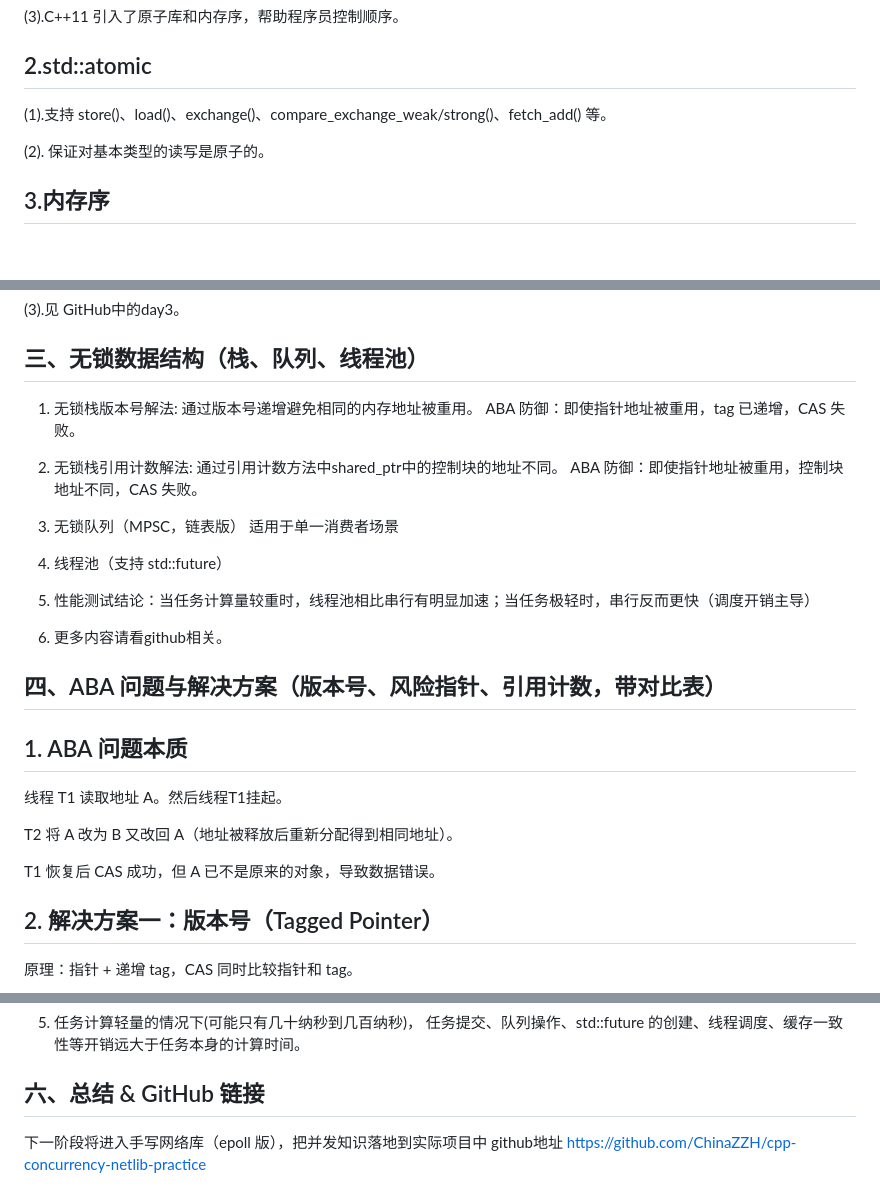
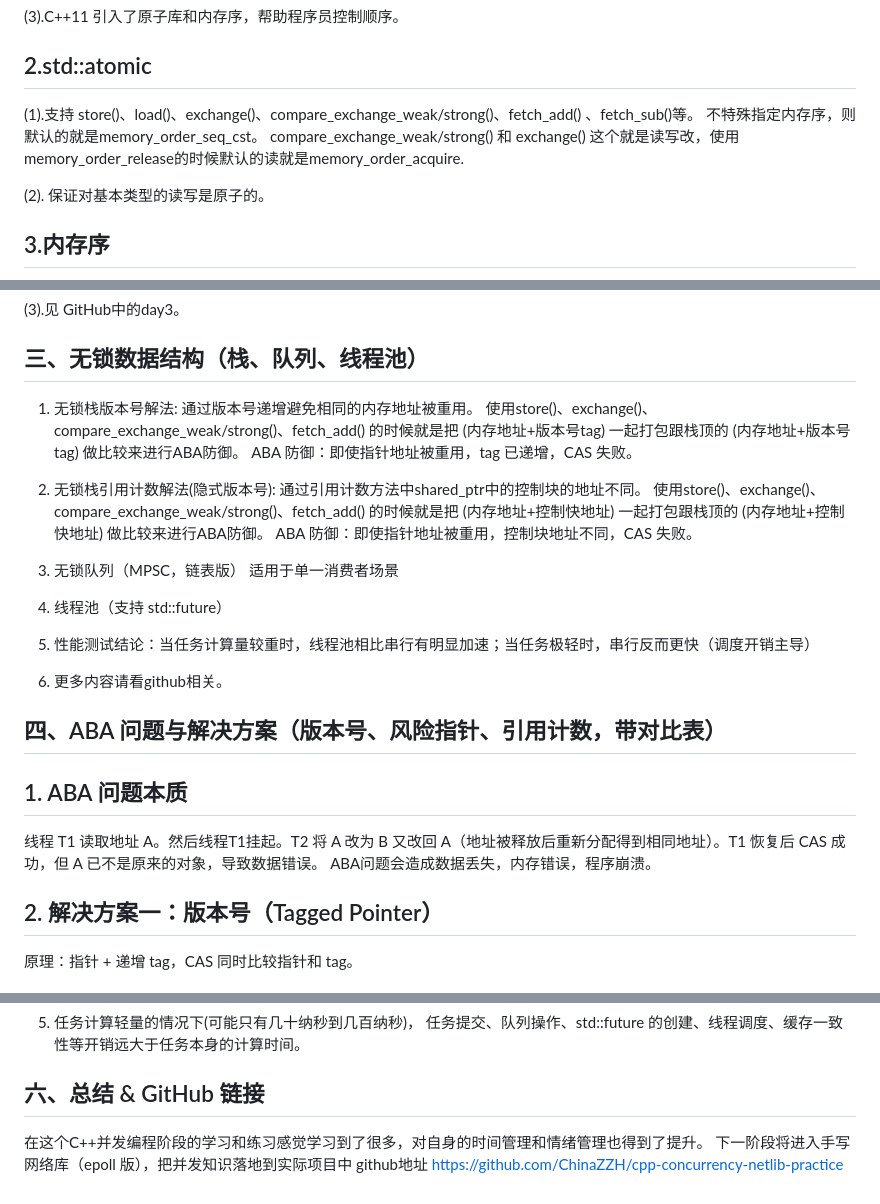
Before and after one commit to ChinaZZH/cpp-concurrency-netlib-practice, a Markdown page: C++并发编程-day013-并发编程阶段性总结博客/README.md, 3 parts joined by grey strips. Drawn GitHub-style; blank space fills up the shorter version.

```diff
--- a/C++并发编程-day013-并发编程阶段性总结博客/README.md
+++ b/C++并发编程-day013-并发编程阶段性总结博客/README.md
@@ -79,7 +79,9 @@ wait_until: 等待到绝对时间点 然后会被唤醒
  (3).C++11 引入了原子库和内存序，帮助程序员控制顺序。
 
 ## 2.std::atomic<T>
-(1).支持 store()、load()、exchange()、compare_exchange_weak/strong()、fetch_add() 等。
+(1).支持 store()、load()、exchange()、compare_exchange_weak/strong()、fetch_add() 、fetch_sub()等。
+    不特殊指定内存序，则默认的就是memory_order_seq_cst。
+    compare_exchange_weak/strong() 和 exchange() 这个就是读写改，使用memory_order_release的时候默认的读就是memory_order_acquire.
 
 (2). 保证对基本类型的读写是原子的。
 
@@ -100,25 +102,28 @@ wait_until: 等待到绝对时间点 然后会被唤醒
 (3).见 GitHub中的day3。
 
 ## 三、无锁数据结构（栈、队列、线程池）
-1. 无锁栈版本号解法: 通过版本号递增避免相同的内存地址被重用。 ABA 防御：即使指针地址被重用，tag 已递增，CAS 失败。
+1. 无锁栈版本号解法: 通过版本号递增避免相同的内存地址被重用。
+   使用store()、exchange()、compare_exchange_weak/strong()、fetch_add() 的时候就是把 (内存地址+版本号tag) 一起打包跟栈顶的 (内存地址+版本号tag) 做比较来进行ABA防御。
+   ABA 防御：即使指针地址被重用，tag 已递增，CAS 失败。
 
-2. 无锁栈引用计数解法: 通过引用计数方法中shared_ptr中的控制块的地址不同。 ABA 防御：即使指针地址被重用，控制块地址不同，CAS 失败。
+3. 无锁栈引用计数解法(隐式版本号): 通过引用计数方法中shared_ptr中的控制块的地址不同。
+   使用store()、exchange()、compare_exchange_weak/strong()、fetch_add() 的时候就是把 (内存地址+控制快地址) 一起打包跟栈顶的 (内存地址+控制快地址) 做比较来进行ABA防御。
+   ABA 防御：即使指针地址被重用，控制块地址不同，CAS 失败。
 
-3. 无锁队列（MPSC，链表版） 适用于单一消费者场景
+5. 无锁队列（MPSC，链表版） 适用于单一消费者场景
 
-4. 线程池（支持 std::future）
+6. 线程池（支持 std::future）
 
-5. 性能测试结论：当任务计算量较重时，线程池相比串行有明显加速；当任务极轻时，串行反而更快（调度开销主导）
+7. 性能测试结论：当任务计算量较重时，线程池相比串行有明显加速；当任务极轻时，串行反而更快（调度开销主导）
 
-6. 更多内容请看github相关。
+8. 更多内容请看github相关。
 
 ## 四、ABA 问题与解决方案（版本号、风险指针、引用计数，带对比表）
 ## 1.  ABA 问题本质
-线程 T1 读取地址 A。然后线程T1挂起。
+线程 T1 读取地址 A。然后线程T1挂起。T2 将 A 改为 B 又改回 A（地址被释放后重新分配得到相同地址）。T1 恢复后 CAS 成功，但 A 已不是原来的对象，导致数据错误。
+ABA问题会造成数据丢失，内存错误，程序崩溃。
 
-T2 将 A 改为 B 又改回 A（地址被释放后重新分配得到相同地址）。
 
-T1 恢复后 CAS 成功，但 A 已不是原来的对象，导致数据错误。
 
 ## 2. 解决方案一：版本号（Tagged Pointer）
 原理：指针 + 递增 tag，CAS 同时比较指针和 tag。
@@ -168,5 +173,6 @@ T1 恢复后 CAS 成功，但 A 已不是原来的对象，导致数据错误。
 
 
 ## 六、总结 & GitHub 链接
+在这个C++并发编程阶段的学习和练习感觉学习到了很多，对自身的时间管理和情绪管理也得到了提升。
 下一阶段将进入手写网络库（epoll 版），把并发知识落地到实际项目中
 github地址 https://github.com/ChinaZZH/cpp-concurrency-netlib-practice
```
